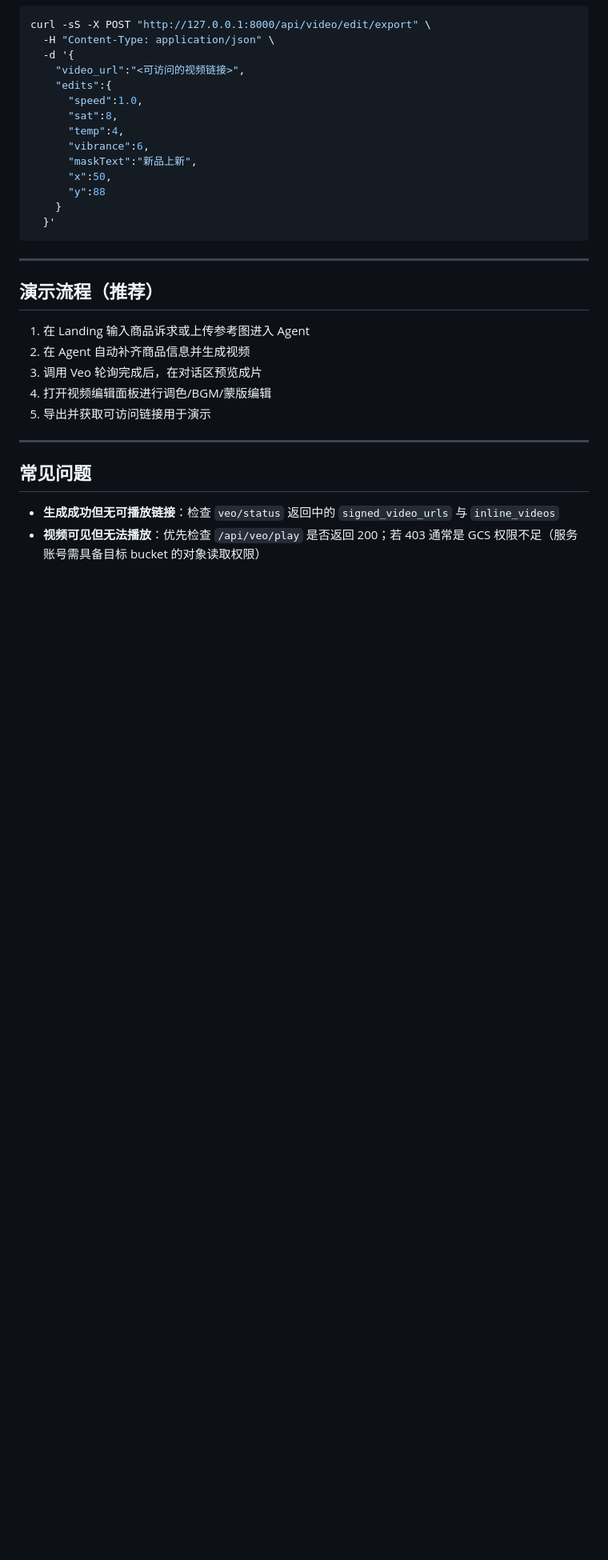
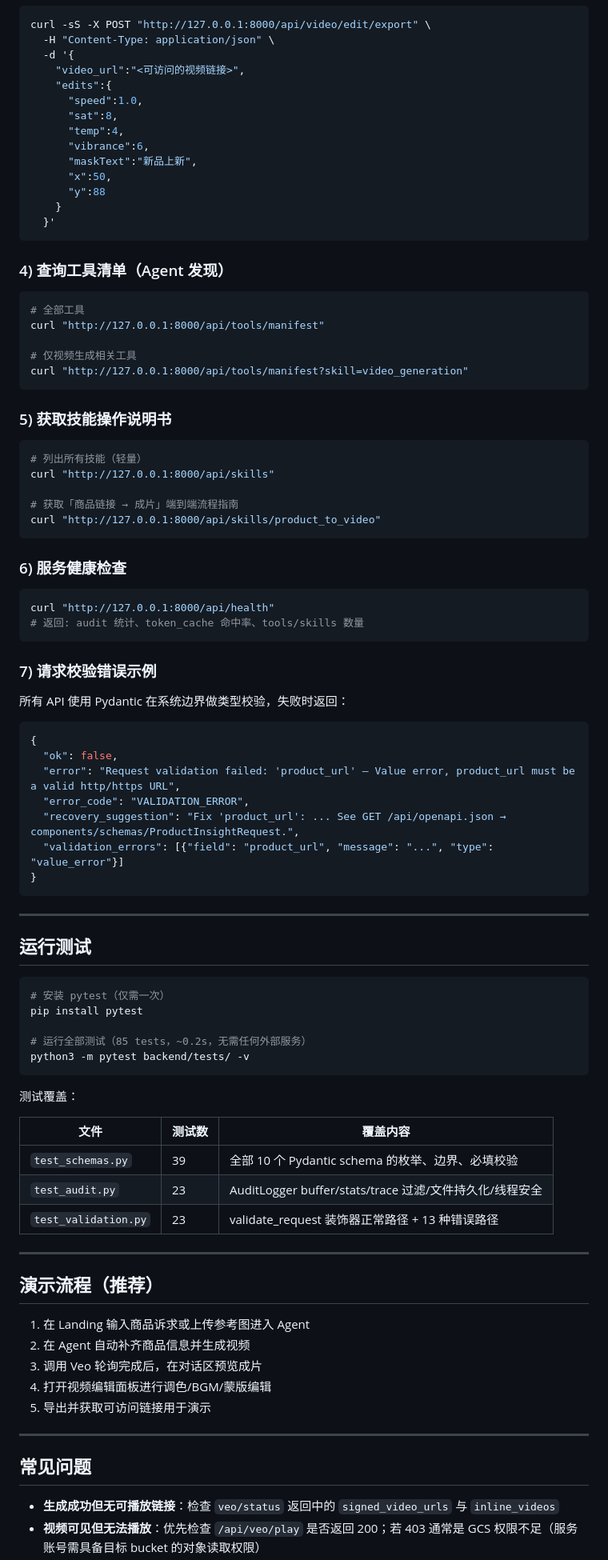
Before and after one commit to shaozheng0503/Shoplive, a Markdown page: README.md, the part around one of its changes. Shown at 80% size. Drawn GitHub-style; blank space fills up the shorter version.

````diff
--- a/README.md
+++ b/README.md
@@ -253,6 +295,67 @@ curl -sS -X POST "http://127.0.0.1:8000/api/video/edit/export" \
   }'
 ```
 
+### 4) 查询工具清单（Agent 发现）
+
+```bash
+# 全部工具
+curl "http://127.0.0.1:8000/api/tools/manifest"
+
+# 仅视频生成相关工具
+curl "http://127.0.0.1:8000/api/tools/manifest?skill=video_generation"
+```
+
+### 5) 获取技能操作说明书
+
+```bash
+# 列出所有技能（轻量）
+curl "http://127.0.0.1:8000/api/skills"
+
+# 获取「商品链接 → 成片」端到端流程指南
+curl "http://127.0.0.1:8000/api/skills/product_to_video"
+```
+
+### 6) 服务健康检查
+
+```bash
+curl "http://127.0.0.1:8000/api/health"
+# 返回: audit 统计、token_cache 命中率、tools/skills 数量
+```
+
+### 7) 请求校验错误示例
+
+所有 API 使用 Pydantic 在系统边界做类型校验，失败时返回：
+
+```json
+{
+  "ok": false,
+  "error": "Request validation failed: 'product_url' — Value error, product_url must be a valid http/https URL",
+  "error_code": "VALIDATION_ERROR",
+  "recovery_suggestion": "Fix 'product_url': ... See GET /api/openapi.json → components/schemas/ProductInsightRequest.",
+  "validation_errors": [{"field": "product_url", "message": "...", "type": "value_error"}]
+}
+```
+
+---
+
+## 运行测试
+
+```bash
+# 安装 pytest（仅需一次）
+pip install pytest
+
+# 运行全部测试（85 tests，~0.2s，无需任何外部服务）
+python3 -m pytest backend/tests/ -v
+```
+
+测试覆盖：
+
+| 文件 | 测试数 | 覆盖内容 |
+|------|--------|---------|
+| `test_schemas.py` | 39 | 全部 10 个 Pydantic schema 的枚举、边界、必填校验 |
+| `test_audit.py` | 23 | AuditLogger buffer/stats/trace 过滤/文件持久化/线程安全 |
+| `test_validation.py` | 23 | validate_request 装饰器正常路径 + 13 种错误路径 |
+
 ---
 
 ## 演示流程（推荐）
````
Also changed, not shown: other parts of README.md (+46 -4 lines).
